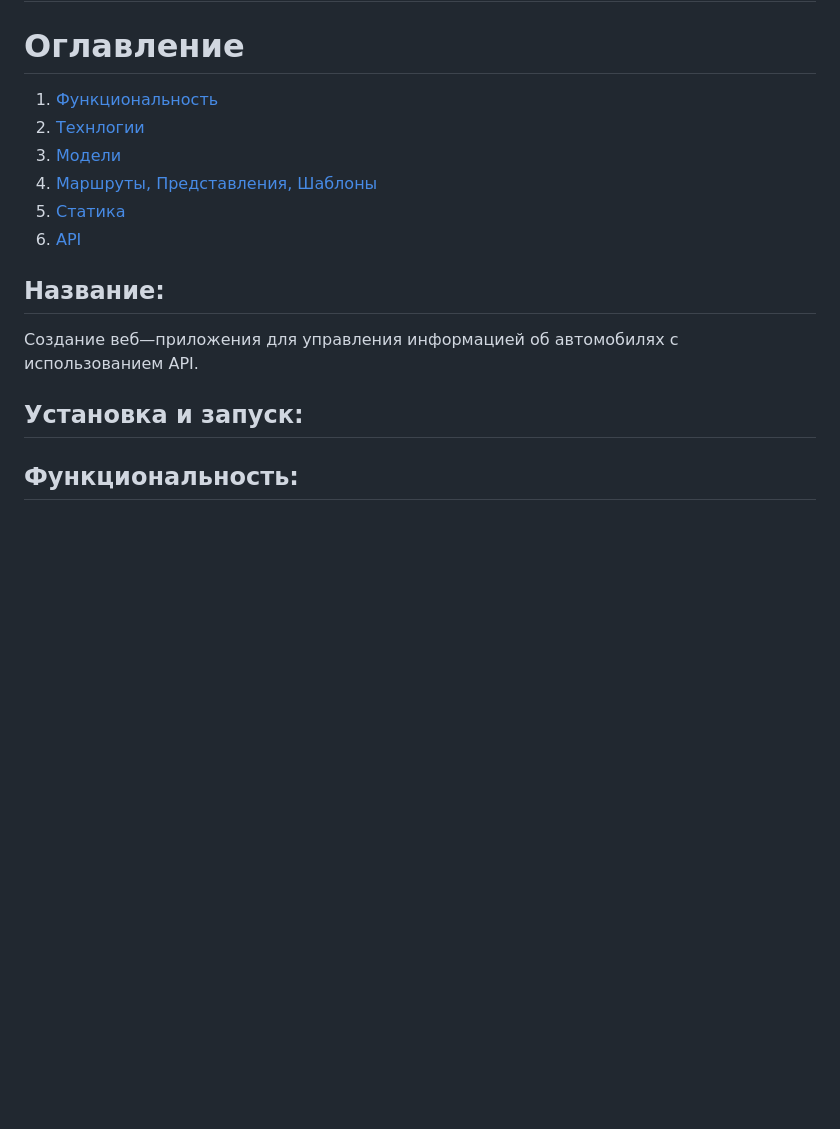
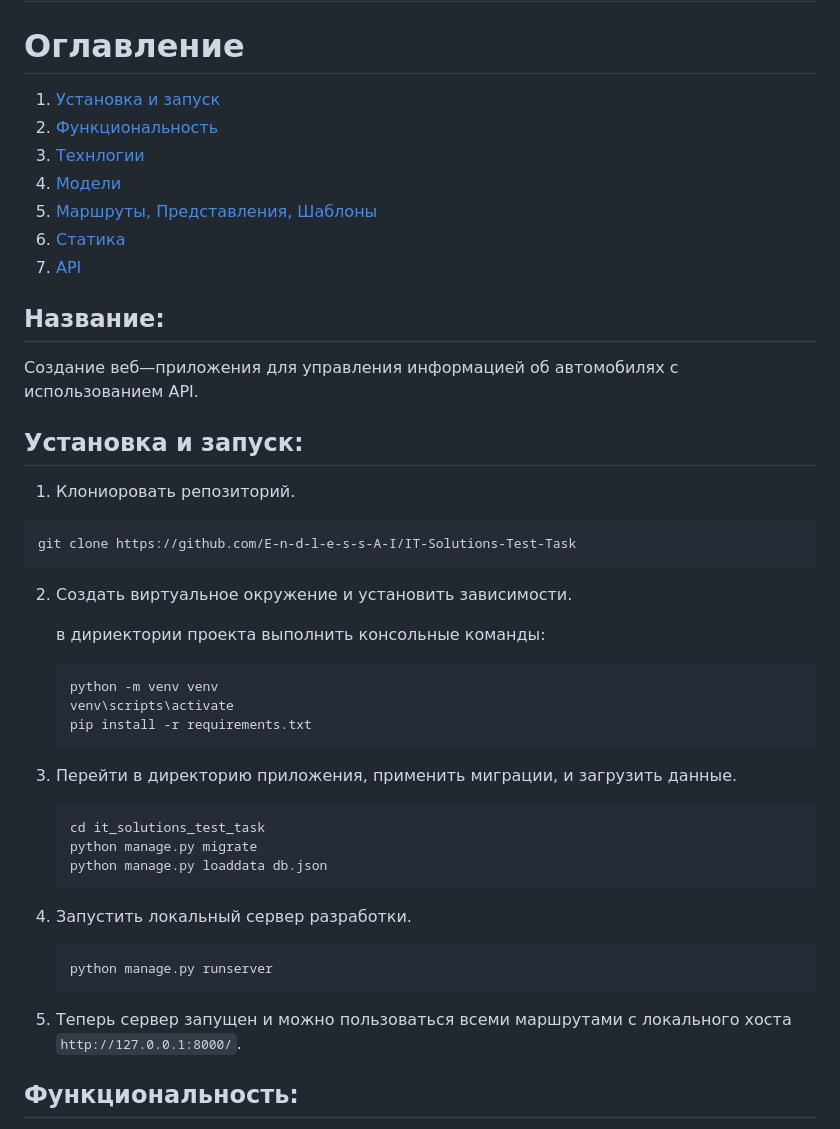
Before and after one commit to E-n-d-l-e-s-s-A-I/IT-Solutions-Test-Task, a Markdown page: README.md, the part around the change. Drawn GitHub-style; blank space fills up the shorter version.

````diff
--- a/README.md
+++ b/README.md
@@ -1,18 +1,41 @@
 # IT—Solutions Тестовое Задание
 
 # Оглавление
-1. [Функциональность](#Функциональность)
-2. [Технлогии](#Технлогии)
-3. [Модели](#Модели)
-4. [Маршруты, Представления, Шаблоны](#маршрутыпредставленияшаблоны)
-5. [Статика](#Статика)
-6. [API](#API)
+1. [Установка и запуск](#Установкаизапуск)
+2. [Функциональность](#Функциональность)
+3. [Технлогии](#Технлогии)
+4. [Модели](#Модели)
+5. [Маршруты, Представления, Шаблоны](#маршрутыпредставленияшаблоны)
+6. [Статика](#Статика)
+7. [API](#API)
 
 ## Название:
 Создание веб—приложения для управления информацией об автомобилях с использованием API.
 
 ## Установка и запуск:
+1. Клониоровать репозиторий.
+```
+git clone https://github.com/E-n-d-l-e-s-s-A-I/IT-Solutions-Test-Task
+```
+2. Создать виртуальное окружение и установить зависимости.
 
+    в дириектории проекта выполнить консольные команды:
+    ```
+    python -m venv venv
+    venv\scripts\activate
+    pip install -r requirements.txt
+    ```
+3. Перейти в директорию приложения, применить миграции, и загрузить данные.
+    ```
+    cd it_solutions_test_task
+    python manage.py migrate
+    python manage.py loaddata db.json
+    ```
+4. Запустить локальный сервер разработки.
+    ```
+    python manage.py runserver
+    ```
+5. Теперь сервер запущен и можно пользоваться всеми маршрутами с локального хоста `http://127.0.0.1:8000/`.
 ## Функциональность:
 1. Автомобили
     - Просмотр всех автомобилей
````
